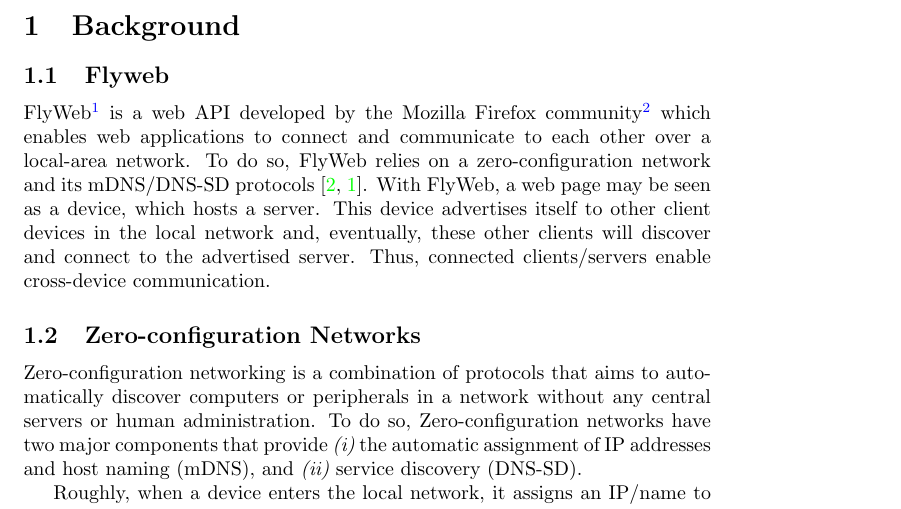
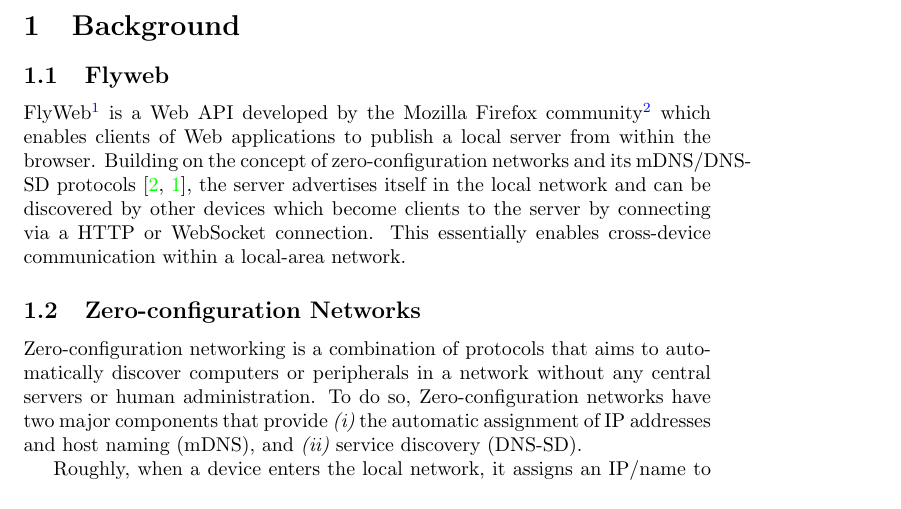
Before and after one commit to marquesarthur/successorships, a LaTeX paper (paper.tex, which reads sections/flyweb.tex): part of page 1 of 6, cut so that both start at the same text. Compiled offline with pdfLaTeX.

Commit message:
Worked over background:flyweb section

```diff
--- a/sections/flyweb.tex
+++ b/sections/flyweb.tex
@@ -1,5 +1,4 @@
 \subsection{Flyweb}
 \label{sec:flyweb}
 
-FlyWeb\footnote{https://flyweb.github.io/spec/} is a web API developed by the Mozilla Firefox community\footnote{https://wiki.mozilla.org/FlyWeb} which enables web applications to connect and communicate to each other over a local-area network.
-To do so, FlyWeb relies on a zero-configuration network and its mDNS/DNS-SD protocols~\cite{rfc6762, rfc6763}. With FlyWeb, a web page may be seen as a device, which hosts a server. This device advertises itself to other client devices in the local network and, eventually, these other clients will discover and connect to the advertised server. Thus, connected clients/servers enable cross-device communication.
+FlyWeb\footnote{https://flyweb.github.io/spec/} is a Web API developed by the Mozilla Firefox community\footnote{https://wiki.mozilla.org/FlyWeb} which enables clients of Web applications to publish a local server from within the browser. Building on the concept of zero-configuration networks and its mDNS/DNS-SD protocols~\cite{rfc6762, rfc6763}, the server advertises itself in the local network and can be discovered by other devices which become clients to the server by connecting via a HTTP or WebSocket connection. This essentially enables cross-device communication within a local-area network.
```
